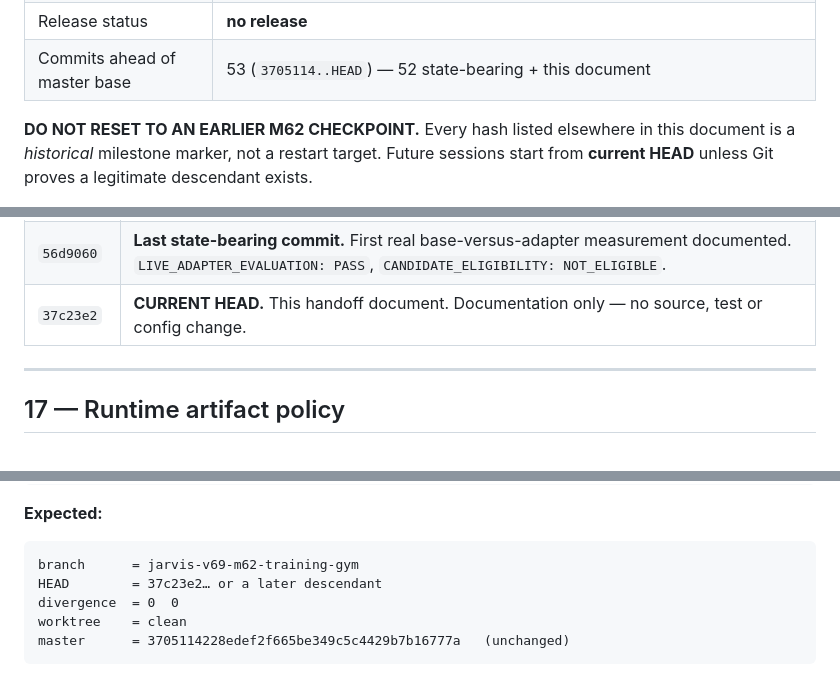
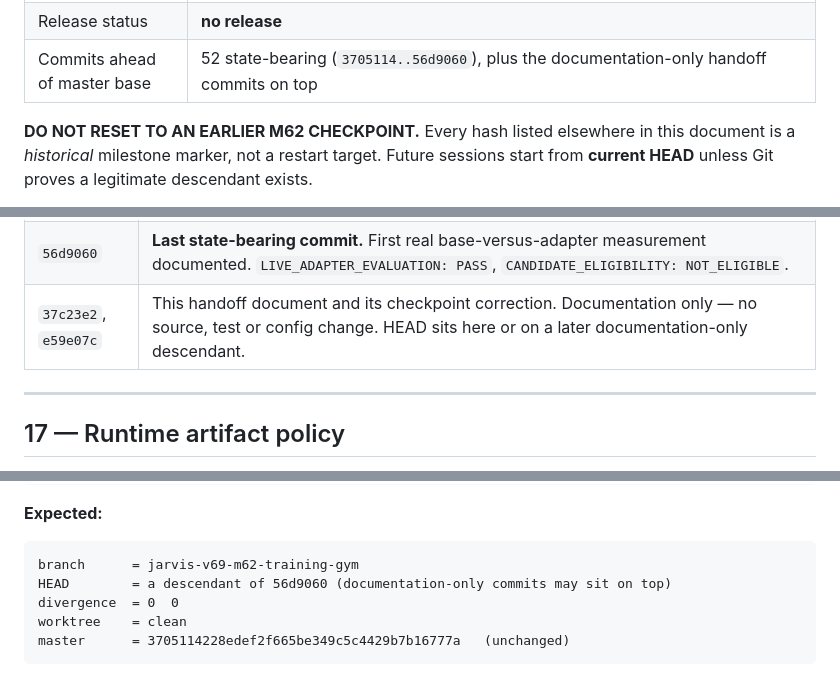
Before and after one commit to alejandrobalsas26-sys/jarvis, a Markdown page: PROGRESS.md, 3 parts joined by grey strips. GitHub-like rendering.

````diff
--- a/PROGRESS.md
+++ b/PROGRESS.md
@@ -42,7 +41,7 @@ Nothing has been promoted.
 | Merge status | **not merged** into `master` |
 | Tag status | **no M62 tag**. Newest tags are `v60-opus-cooked`, `v61-brain-ironman-foundation` |
 | Release status | **no release** |
-| Commits ahead of master base | 53 (`3705114..HEAD`) — 52 state-bearing + this document |
+| Commits ahead of master base | 52 state-bearing (`3705114..56d9060`), plus the documentation-only handoff commits on top |
 
 **DO NOT RESET TO AN EARLIER M62 CHECKPOINT.**
 Every hash listed elsewhere in this document is a *historical* milestone marker, not a restart
@@ -833,7 +833,7 @@ Every entry below is **historical** unless marked CURRENT. None is a reset targe
 | `dc9763d` | Evaluation backend binds the reviewed `cache_dir` the plan verified (D22). |
 | `4cbac7e` | Candidate preflight pairs on **canonical** identity, not descriptive annotations (D23). Final code commit of S3E.2. |
 | `56d9060` | **Last state-bearing commit.** First real base-versus-adapter measurement documented. `LIVE_ADAPTER_EVALUATION: PASS`, `CANDIDATE_ELIGIBILITY: NOT_ELIGIBLE`. |
-| `37c23e2` | **CURRENT HEAD.** This handoff document. Documentation only — no source, test or config change. |
+| `37c23e2`, `e59e07c` | This handoff document and its checkpoint correction. Documentation only — no source, test or config change. HEAD sits here or on a later documentation-only descendant. |
 
 ---
 
@@ -968,7 +968,7 @@ git rev-parse origin/master
 
 ```
 branch      = jarvis-v69-m62-training-gym
-HEAD        = 37c23e2… or a later descendant
+HEAD        = a descendant of 56d9060 (documentation-only commits may sit on top)
 divergence  = 0  0
 worktree    = clean
 master      = 3705114228edef2f665be349c5c4429b7b16777a   (unchanged)
````
Also changed, not shown: other parts of PROGRESS.md (+5 -5 lines).
